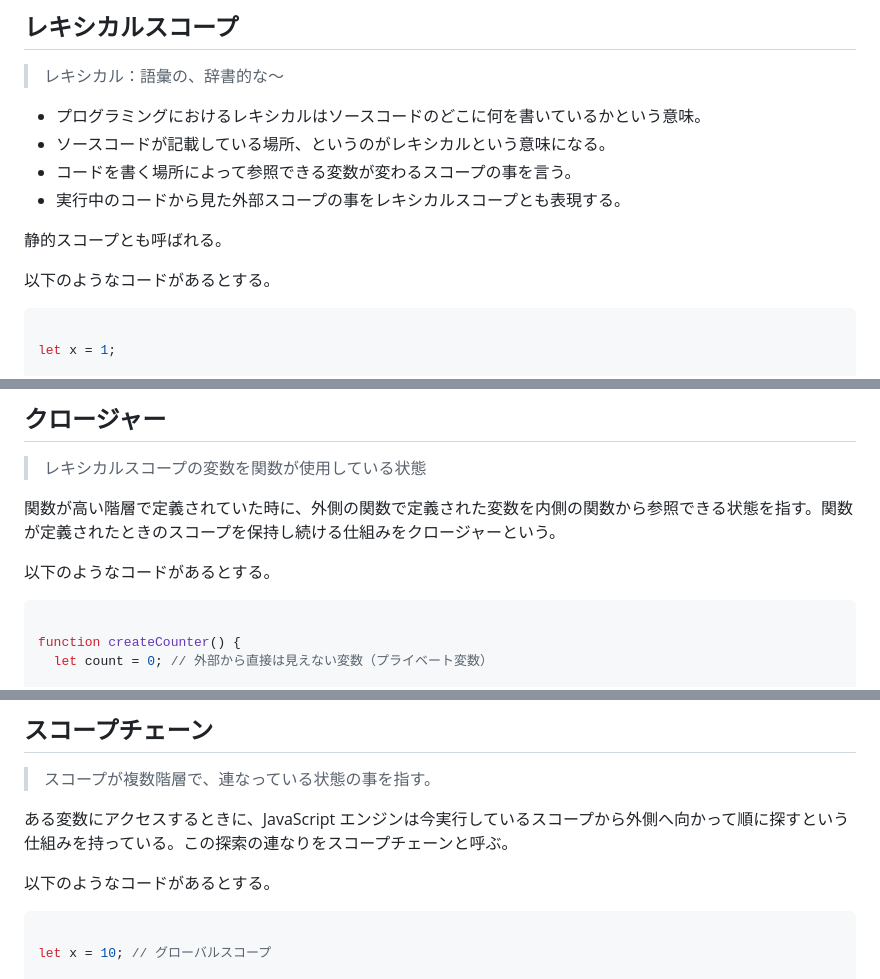
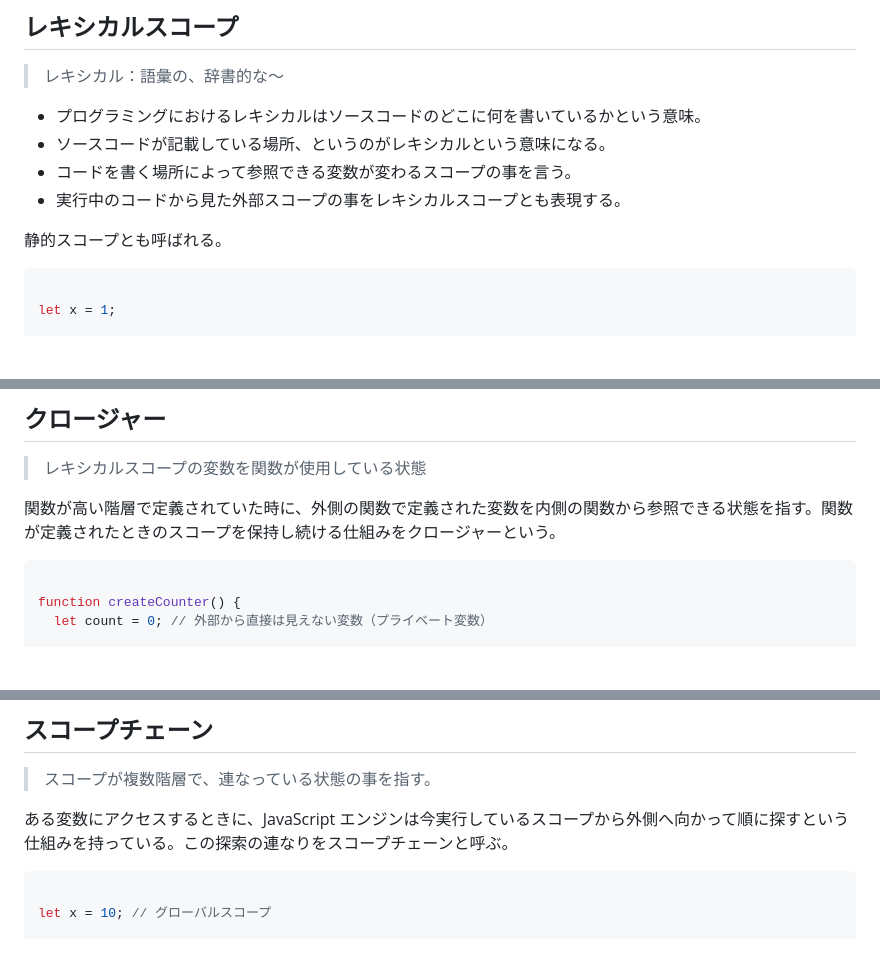
Before and after one commit to KugaiKento/JavaScript-Tutorial, a Markdown page: Note/020_スコープ.md, 3 parts joined by grey strips. Drawn GitHub-style; blank space fills up the shorter version.

Commit message:
スコープ

````diff
--- a/Note/020_スコープ.md
+++ b/Note/020_スコープ.md
@@ -47,8 +47,6 @@ JavaScript は一行一行実行されている言語だが、その実行行か
 
 静的スコープとも呼ばれる。<br>
 
-以下のようなコードがあるとする。
-
 ```Javascript
 
 let x = 1;
@@ -76,8 +74,6 @@ fn(); // 2 が出力される
 > レキシカルスコープの変数を関数が使用している状態
 
 関数が高い階層で定義されていた時に、外側の関数で定義された変数を内側の関数から参照できる状態を指す。関数が定義されたときのスコープを保持し続ける仕組みをクロージャーという。<br>
-
-以下のようなコードがあるとする。
 
 ```JavaScript
 
@@ -130,8 +126,6 @@ console.log(result);
 
 ある変数にアクセスするときに、JavaScript エンジンは今実行しているスコープから外側へ向かって順に探すという仕組みを持っている。この探索の連なりをスコープチェーンと呼ぶ。
 
-以下のようなコードがあるとする。
-
 ```JavaScript
 
 let x = 10; // グローバルスコープ
````
